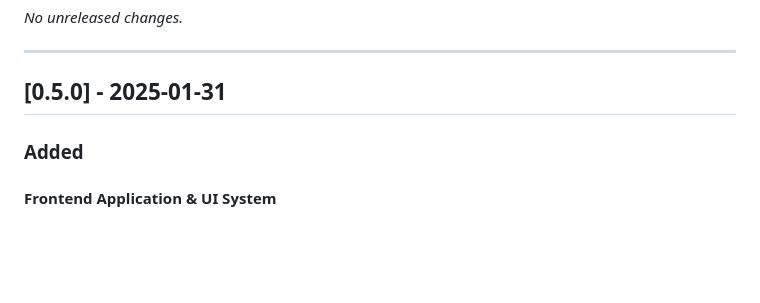
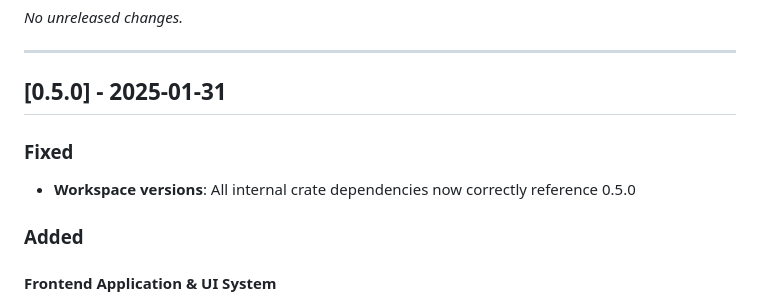
Before and after one commit to Heyoub/caliber, a Markdown page: CHANGELOG.md, the part around the change. Drawn GitHub-style; blank space fills up the shorter version.

Commit message:
docs: update changelog for v0.5.0 version alignment
Co-Authored-By: Claude Opus 4.5 <noreply@anthropic.com>

```diff
--- a/CHANGELOG.md
+++ b/CHANGELOG.md
@@ -13,6 +13,9 @@ _No unreleased changes._
 ---
 
 ## [0.5.0] - 2025-01-31
+
+### Fixed
+- **Workspace versions**: All internal crate dependencies now correctly reference 0.5.0
 
 ### Added
 
```
